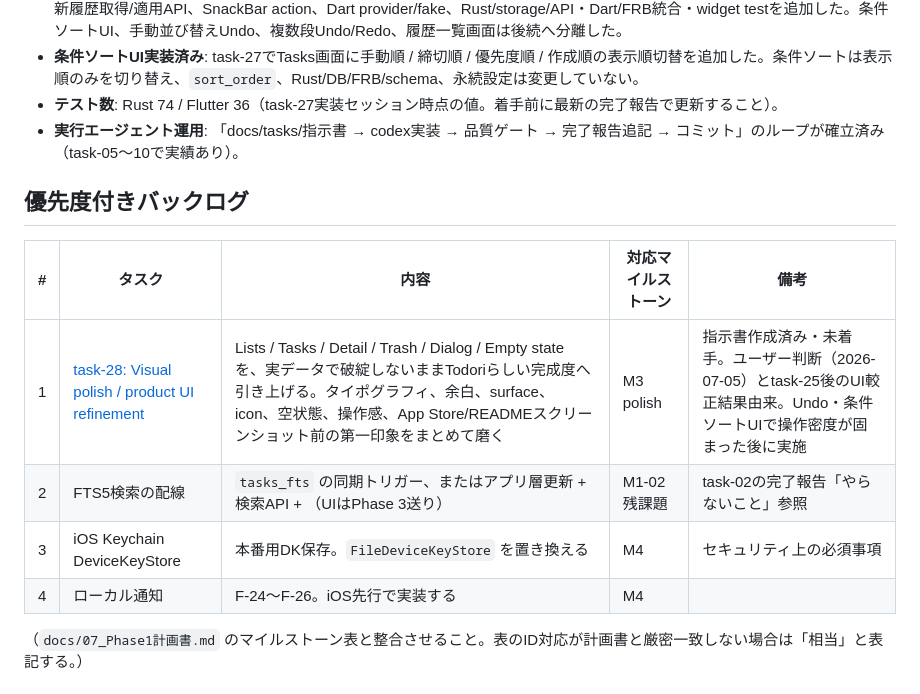
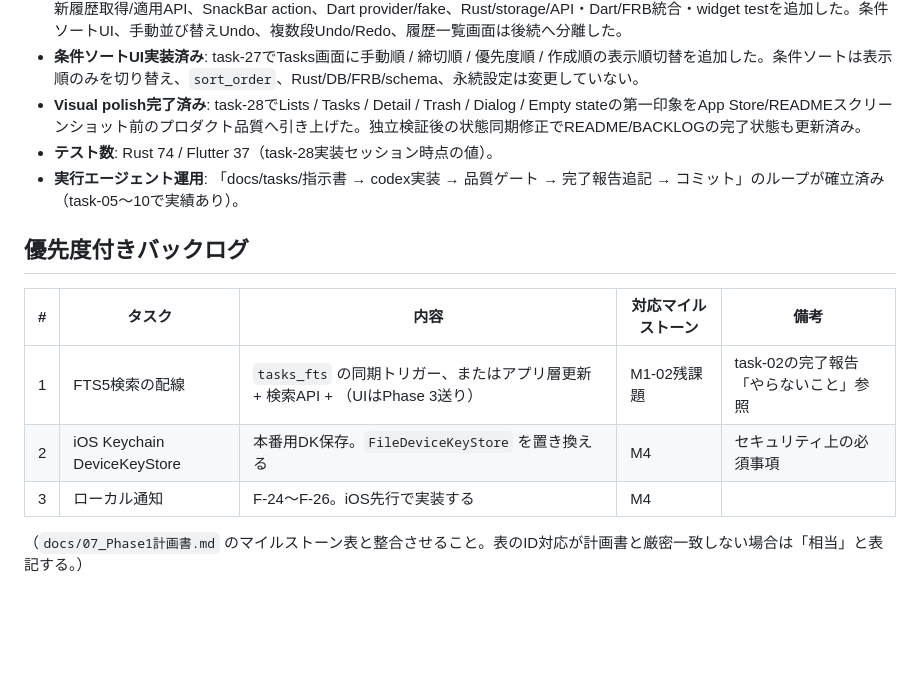
Before and after one commit to ouvill/todori, a Markdown page: docs/tasks/BACKLOG.md, the part around the change. Drawn GitHub-style; blank space fills up the shorter version.

```diff
--- a/docs/tasks/BACKLOG.md
+++ b/docs/tasks/BACKLOG.md
@@ -24,17 +24,17 @@
 - **UI較正完了済み**: task-25で、AI生成画像・画像モックをピクセル完全基準にせず、既存実画面の密度、長いタイトル、i18n、Dynamic Type、狭い画面、タップ領域、tooltip/semanticsを優先する較正を実装した。`docs/design/visual-direction.md` にCalibration Ruleを追加し、Tasks画面の常設保護シグナルを外し、長文/狭幅/Dynamic Type向けwidget testを追加した。Undo・条件ソートUIは後続タスクへ継続し、その後に実アプリUIの見た目をプロダクト品質へ引き上げるpolish taskを行う。
 - **Undo実装済み**: task-26でローカルSQLCipher DB内の `task_undo_entries`、削除/完了/編集のUndo履歴作成、競合検出、最新履歴取得/適用API、SnackBar action、Dart provider/fake、Rust/storage/API・Dart/FRB統合・widget testを追加した。条件ソートUI、手動並び替えUndo、複数段Undo/Redo、履歴一覧画面は後続へ分離した。
 - **条件ソートUI実装済み**: task-27でTasks画面に手動順 / 締切順 / 優先度順 / 作成順の表示順切替を追加した。条件ソートは表示順のみを切り替え、`sort_order`、Rust/DB/FRB/schema、永続設定は変更していない。
-- **テスト数**: Rust 74 / Flutter 36（task-27実装セッション時点の値。着手前に最新の完了報告で更新すること）。
+- **Visual polish完了済み**: task-28でLists / Tasks / Detail / Trash / Dialog / Empty stateの第一印象をApp Store/READMEスクリーンショット前のプロダクト品質へ引き上げた。独立検証後の状態同期修正でREADME/BACKLOGの完了状態も更新済み。
+- **テスト数**: Rust 74 / Flutter 37（task-28実装セッション時点の値）。
 - **実行エージェント運用**: 「docs/tasks/指示書 → codex実装 → 品質ゲート → 完了報告追記 → コミット」のループが確立済み（task-05〜10で実績あり）。
 
 ## 優先度付きバックログ
 
 | # | タスク | 内容 | 対応マイルストーン | 備考 |
 |---|---|---|---|---|
-| 1 | [task-28: Visual polish / product UI refinement](./task-28-visual-polish.md) | Lists / Tasks / Detail / Trash / Dialog / Empty state を、実データで破綻しないままTodoriらしい完成度へ引き上げる。タイポグラフィ、余白、surface、icon、空状態、操作感、App Store/READMEスクリーンショット前の第一印象をまとめて磨く | M3 polish | 指示書作成済み・未着手。ユーザー判断（2026-07-05）とtask-25後のUI較正結果由来。Undo・条件ソートUIで操作密度が固まった後に実施 |
-| 2 | FTS5検索の配線 | `tasks_fts` の同期トリガー、またはアプリ層更新 + 検索API + （UIはPhase 3送り） | M1-02残課題 | task-02の完了報告「やらないこと」参照 |
-| 3 | iOS Keychain DeviceKeyStore | 本番用DK保存。`FileDeviceKeyStore` を置き換える | M4 | セキュリティ上の必須事項 |
-| 4 | ローカル通知 | F-24〜F-26。iOS先行で実装する | M4 | |
+| 1 | FTS5検索の配線 | `tasks_fts` の同期トリガー、またはアプリ層更新 + 検索API + （UIはPhase 3送り） | M1-02残課題 | task-02の完了報告「やらないこと」参照 |
+| 2 | iOS Keychain DeviceKeyStore | 本番用DK保存。`FileDeviceKeyStore` を置き換える | M4 | セキュリティ上の必須事項 |
+| 3 | ローカル通知 | F-24〜F-26。iOS先行で実装する | M4 | |
 
 （`docs/07_Phase1計画書.md` のマイルストーン表と整合させること。表のID対応が計画書と厳密一致しない場合は「相当」と表記する。）
 
```
Also changed, not shown: docs/tasks/README.md (+1 -1 lines), docs/tasks/task-28-visual-polish.md (+6 -0 lines).
